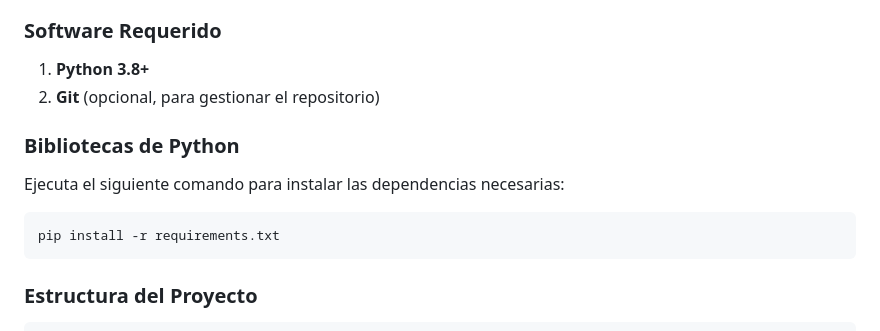
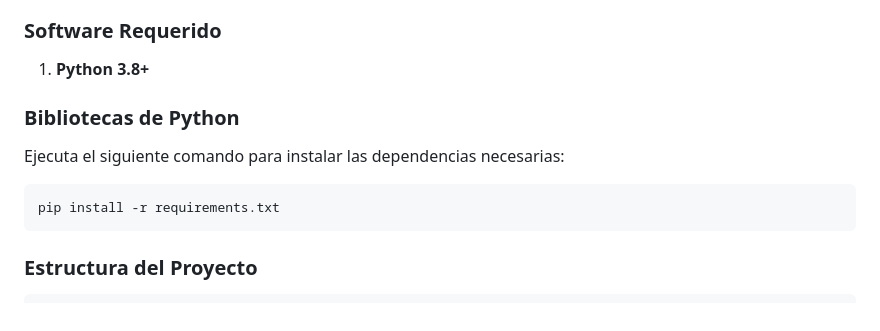
Before and after one commit to JOR4M0519/FormImagePDF, a Markdown page: README.md, the part around the change. Drawn GitHub-style.

````diff
--- a/README.md
+++ b/README.md
@@ -10,14 +10,13 @@ Antes de ejecutar el proyecto, asegúrate de tener instalados los siguientes com
 
 ### **Software Requerido**
 1. **Python 3.8+**
-2. **Git** (opcional, para gestionar el repositorio)
 
 ### **Bibliotecas de Python**
 Ejecuta el siguiente comando para instalar las dependencias necesarias:
-
 ```bash
 pip install -r requirements.txt
 ```
+
 ### **Estructura del Proyecto**
 
 ```bash
````
